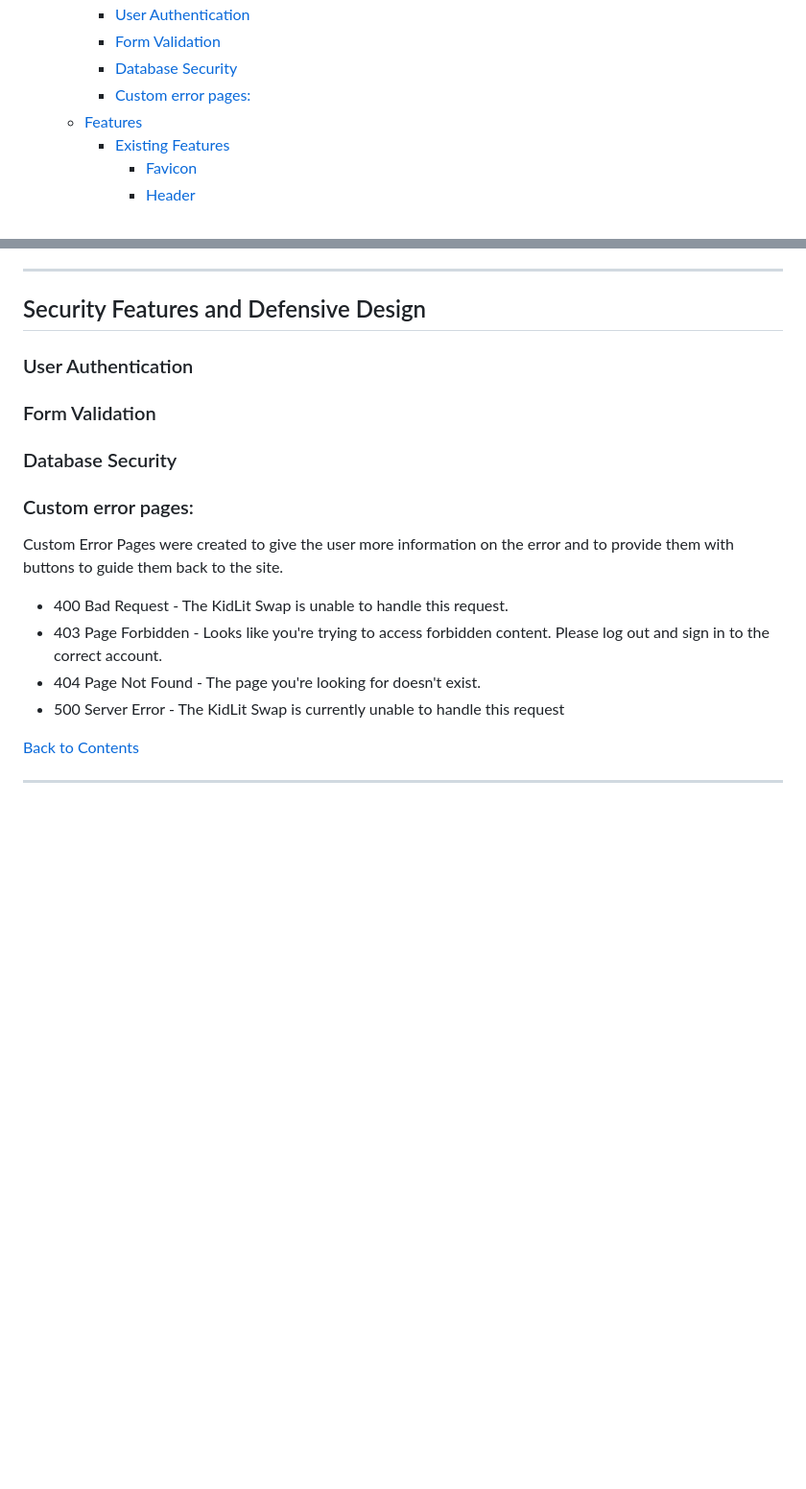
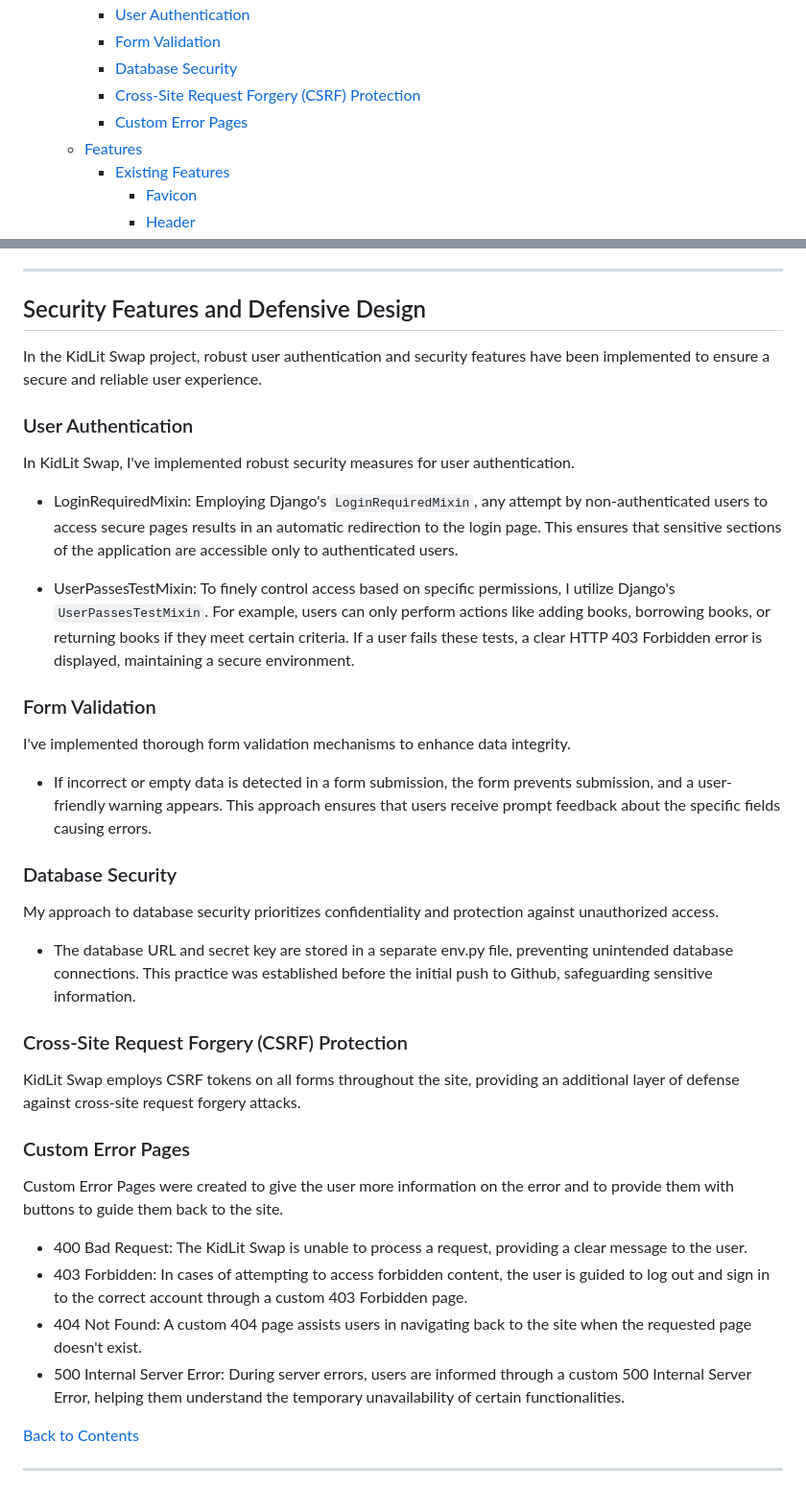
Before and after one commit to IzabellaLopes/kidlit-swap, a Markdown page: README.md, 2 parts joined by grey strips. Shown at 96% size. Rendered like a GitHub page; blank space fills up the shorter version.

Commit message:
Add Security Features and Defensive Design into the Readme file

```diff
--- a/README.md
+++ b/README.md
@@ -35,7 +35,8 @@ Join KidLit Swap and let's make reading magical for our little ones!
     - [User Authentication](#user-authentication)
     - [Form Validation](#form-validation)
     - [Database Security](#database-security)
-    - [Custom error pages:](#custom-error-pages)
+    - [Cross-Site Request Forgery (CSRF) Protection](#cross-site-request-forgery-csrf-protection)
+    - [Custom Error Pages](#custom-error-pages)
   - [Features](#features)
     - [Existing Features](#existing-features)
       - [Favicon](#favicon)
@@ -319,23 +320,40 @@ The database schema is structured to provide a robust foundation for the KidLit
 
 ## Security Features and Defensive Design
 
+In the KidLit Swap project, robust user authentication and security features have been implemented to ensure a secure and reliable user experience.
+
 ### User Authentication
 
+In KidLit Swap, I've implemented robust security measures for user authentication.
 
+- LoginRequiredMixin: Employing Django's `LoginRequiredMixin`, any attempt by non-authenticated users to access secure pages results in an automatic redirection to the login page. This ensures that sensitive sections of the application are accessible only to authenticated users.
+
+- UserPassesTestMixin: To finely control access based on specific permissions, I utilize Django's `UserPassesTestMixin`. For example, users can only perform actions like adding books, borrowing books, or returning books if they meet certain criteria. If a user fails these tests, a clear HTTP 403 Forbidden error is displayed, maintaining a secure environment.
 
 ### Form Validation
 
+I've implemented thorough form validation mechanisms to enhance data integrity.
+
+- If incorrect or empty data is detected in a form submission, the form prevents submission, and a user-friendly warning appears. This approach ensures that users receive prompt feedback about the specific fields causing errors.
+
 ### Database Security
 
+My approach to database security prioritizes confidentiality and protection against unauthorized access.
 
-### Custom error pages:
+- The database URL and secret key are stored in a separate env.py file, preventing unintended database connections. This practice was established before the initial push to Github, safeguarding sensitive information.
+
+### Cross-Site Request Forgery (CSRF) Protection
+
+KidLit Swap employs CSRF tokens on all forms throughout the site, providing an additional layer of defense against cross-site request forgery attacks.
+
+### Custom Error Pages
 
 Custom Error Pages were created to give the user more information on the error and to provide them with buttons to guide them back to the site.
 
-- 400 Bad Request - The KidLit Swap is unable to handle this request.
-- 403 Page Forbidden - Looks like you're trying to access forbidden content. Please log out and sign in to the correct account.
-- 404 Page Not Found - The page you're looking for doesn't exist.
-- 500 Server Error - The KidLit Swap is currently unable to handle this request
+- 400 Bad Request: The KidLit Swap is unable to process a request, providing a clear message to the user.
+- 403 Forbidden: In cases of attempting to access forbidden content, the user is guided to log out and sign in to the correct account through a custom 403 Forbidden page.
+- 404 Not Found: A custom 404 page assists users in navigating back to the site when the requested page doesn't exist.
+- 500 Internal Server Error:  During server errors, users are informed through a custom 500 Internal Server Error, helping them understand the temporary unavailability of certain functionalities.
 
 [Back to Contents](#contents)
 
```
